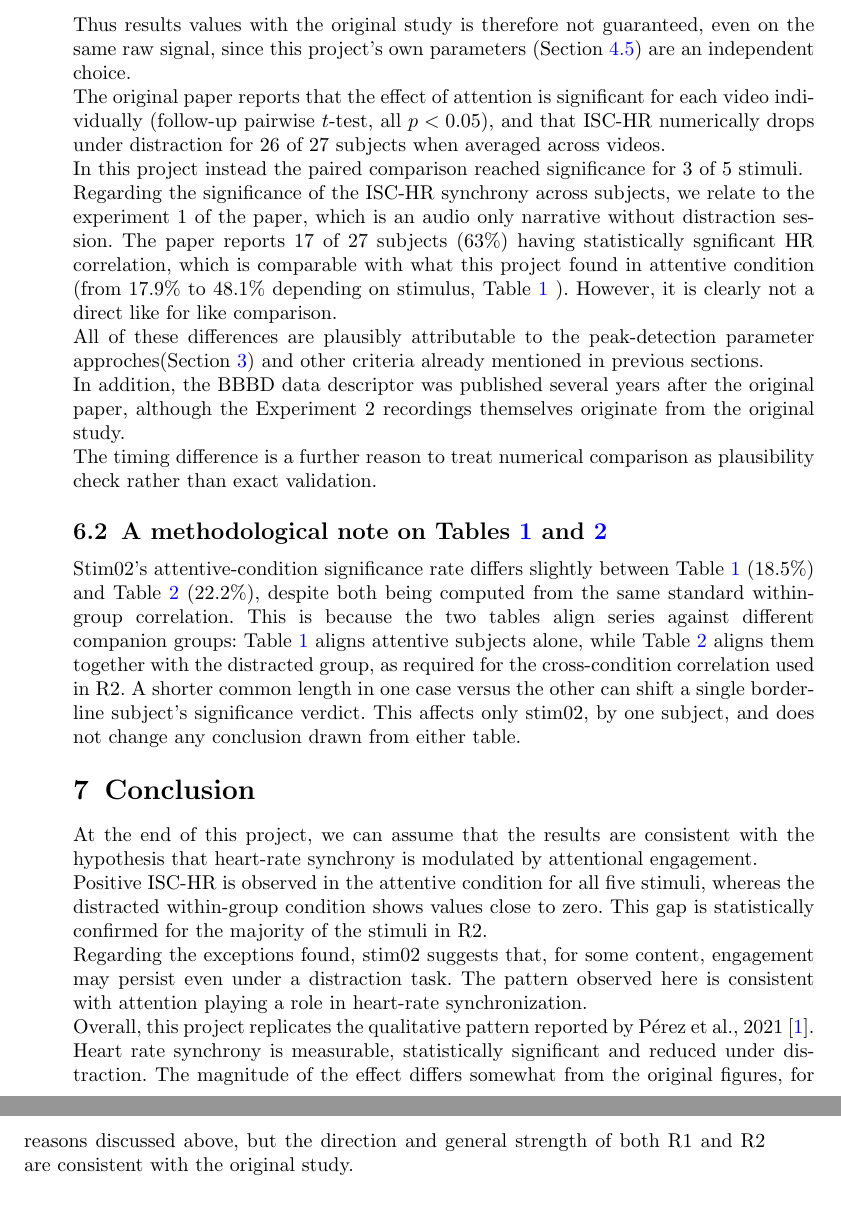
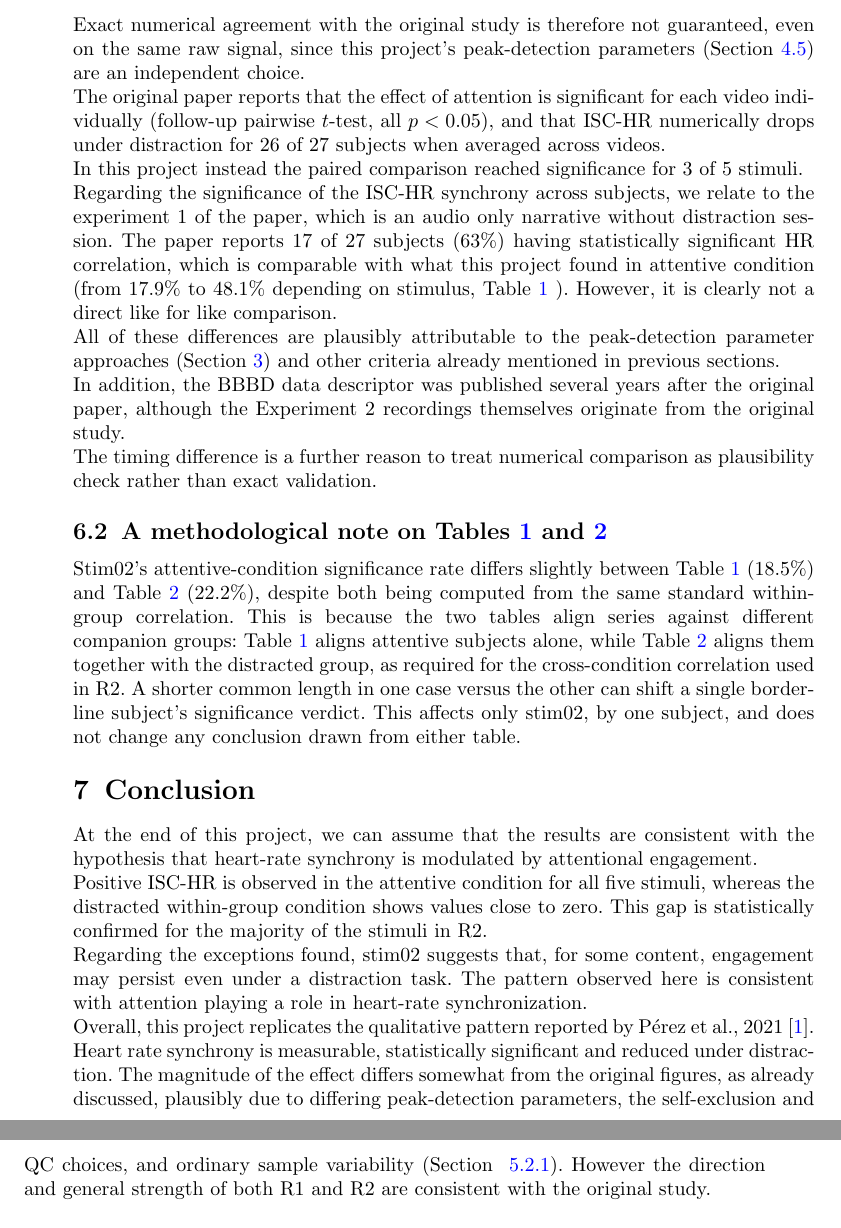
Before and after one commit to MasterCruelty/AC-ISC-HR, a LaTeX paper (report/Report.tex): two parts of pages 10 and 11 of 11, joined at a grey line, cut so that both start at the same text. Compiled offline with pdfLaTeX.

Commit message:
review report

```diff
--- a/report/Report.tex
+++ b/report/Report.tex
@@ -426,11 +426,11 @@ One possible explanation of stim03's weaker result is the lower attentive baseli
 
 Attentive viewing produces significant inter-subject heart-rate synchrony which is reduced under distraction. However, direct numerical comparison with the paper's reported figures should be treated with some caution.
 BBBD's data descriptor explicitly attributes Experiment 2's ECG data to Pérez et al., 2021~\cite{perez2021} (Section~\ref{sec3}), confirming the same underlying raw recordings used here.\\ However, the paper we based the work on, does not specify the exact peak detection parameters (amplitude threshold, refractory distance) used.\\
-Thus results values with the original study is therefore not guaranteed, even on the same raw signal, since this project's own parameters (Section~\ref{subsec5}) are an independent choice.\\
+Exact numerical agreement with the original study is therefore not guaranteed, even on the same raw signal, since this project's peak-detection parameters (Section~\ref{subsec5}) are an independent choice.\\
 The original paper reports that the effect of attention is significant for each video individually (follow-up pairwise $t$-test, all $p<0.05$), and that ISC-HR numerically drops under distraction for 26 of 27 subjects when averaged across videos.\\
 In this project instead the paired comparison reached significance for 3 of 5 stimuli.\\
-Regarding the significance of the ISC-HR synchrony across subjects, we relate to the experiment 1 of the paper, which is an audio only narrative without distraction session. The paper reports 17 of 27 subjects (63\%) having statistically sgnificant HR correlation, which is comparable with what this project found in attentive condition (from 17.9\% to 48.1\% depending on stimulus, Table~\ref{tab:r1} ). However, it is clearly not a direct like for like comparison.\\
-All of these differences are plausibly attributable to the peak-detection parameter approches(Section~\ref{sec3}) and other criteria already mentioned in previous sections.\\
+Regarding the significance of the ISC-HR synchrony across subjects, we relate to the experiment 1 of the paper, which is an audio only narrative without distraction session. The paper reports 17 of 27 subjects (63\%) having statistically significant HR correlation, which is comparable with what this project found in attentive condition (from 17.9\% to 48.1\% depending on stimulus, Table~\ref{tab:r1} ). However, it is clearly not a direct like for like comparison.\\
+All of these differences are plausibly attributable to the peak-detection parameter approaches (Section~\ref{sec3}) and other criteria already mentioned in previous sections.\\
 In addition, the BBBD data descriptor was published several years after the original paper, although the Experiment 2 recordings themselves originate from the original study.\\
 The timing difference is a further reason to treat numerical comparison as plausibility check rather than exact validation.
 
@@ -448,7 +448,7 @@ Positive ISC-HR is observed in the attentive condition for all five stimuli, whe
 Regarding the exceptions found, stim02 suggests that, for some content, engagement may persist even under a distraction task.
 The pattern observed here is consistent with attention playing a role in heart-rate synchronization.\\
 Overall, this project replicates the qualitative pattern reported by Pérez et al., 2021~\cite{perez2021}.\\
-Heart rate synchrony is measurable, statistically significant and reduced under distraction. The magnitude of the effect differs somewhat from the original figures, for reasons discussed above, but the direction and general strength of both R1 and R2 are consistent with the original study.
+Heart rate synchrony is measurable, statistically significant and reduced under distraction. The magnitude of the effect differs somewhat from the original figures, as already discussed, plausibly due to differing peak-detection parameters, the self-exclusion and QC choices, and ordinary sample variability (Section ~\ref{subsec8}). However the direction and general strength of both R1 and R2 are consistent with the original study.
 
 \begin{thebibliography}{99}
 
```
Also changed, not shown: report/Report.pdf, report/Report.tex (8 more changed lines).
